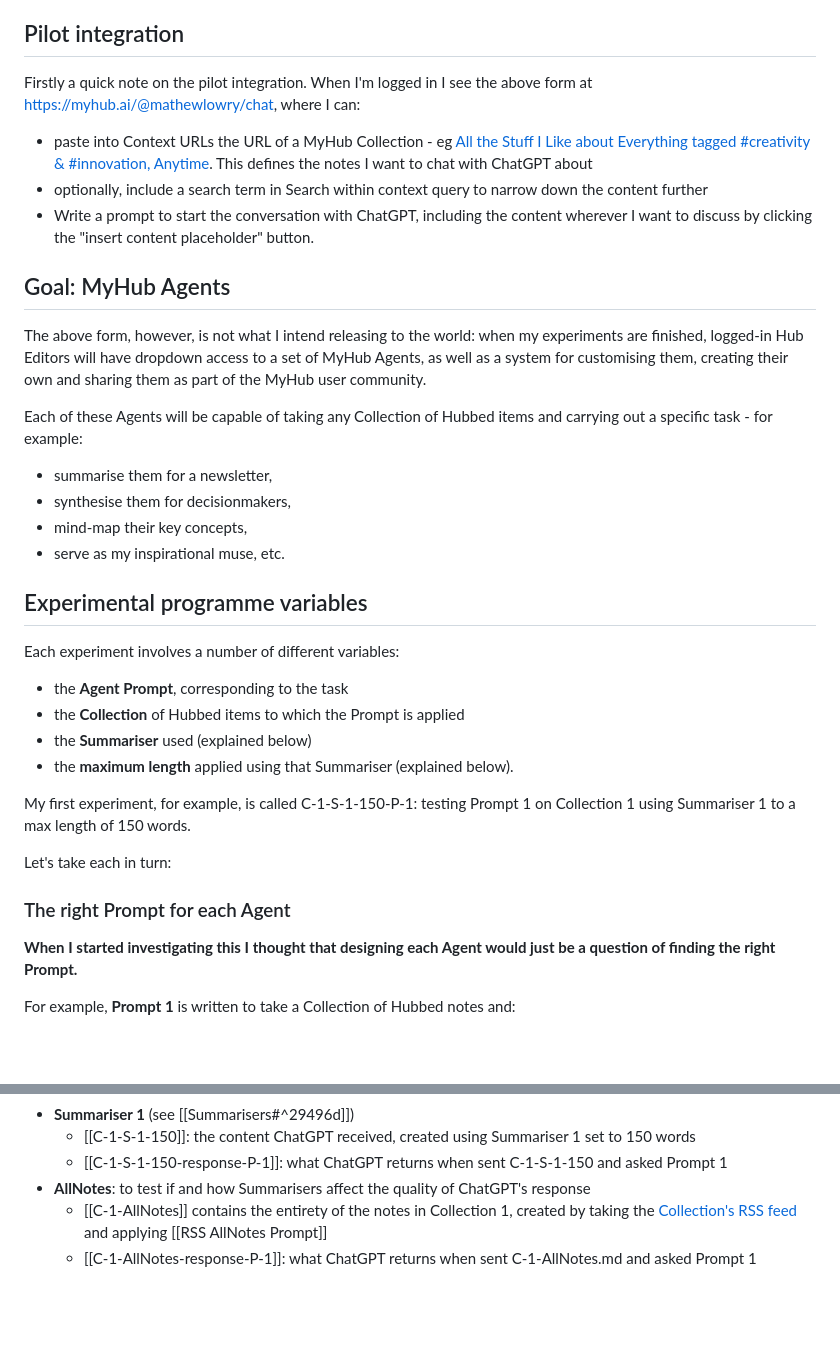
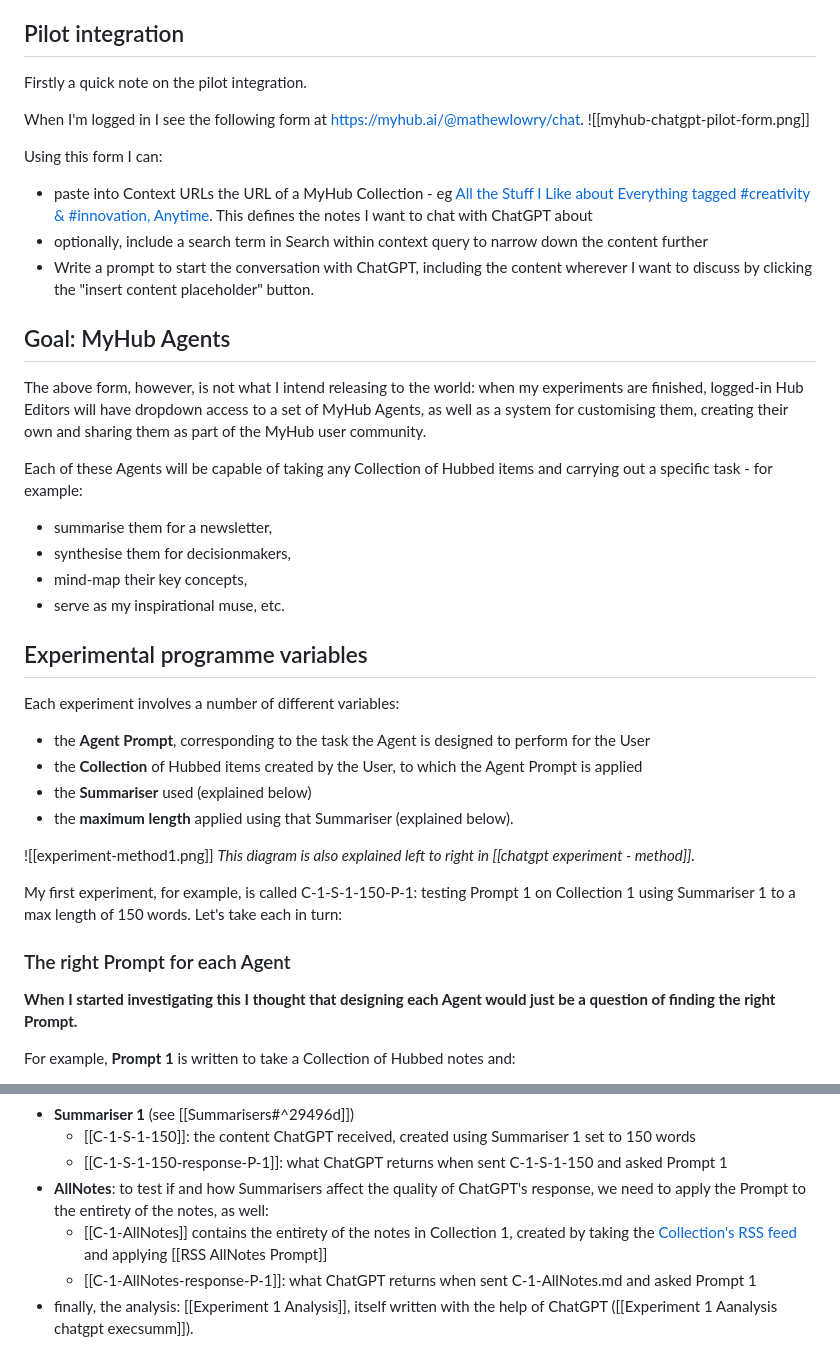
Before and after one commit to mathewlowry/myhub-gpt, a Markdown page: analysis/Introduction.md, 2 parts joined by grey strips. GitHub-like rendering; blank space fills up the shorter version.

Commit message:
some tweaks to the intro files

```diff
--- a/analysis/Introduction.md
+++ b/analysis/Introduction.md
@@ -13,14 +13,17 @@ I am sharing the results of this research in the hope others can contribute thei
 * my [[ToDos]]
 
 ## Pilot integration
+Firstly a quick note on the pilot integration.
 
-Firstly a quick note on the pilot integration. When I'm logged in I see the above form at https://myhub.ai/@mathewlowry/chat, where I can:
+When I'm logged in I see the following form at https://myhub.ai/@mathewlowry/chat.
+![[myhub-chatgpt-pilot-form.png]]
 
+Using this form I can:
 - paste into Context URLs the URL of a MyHub Collection - eg [All the Stuff I Like about Everything tagged #creativity & #innovation, Anytime](https://myhub.ai/@mathewlowry/?tags=creativity&types=like&timeframe=anytime&quality=all&tags=innovation). This defines the notes I want to chat with ChatGPT about
 - optionally, include a search term in Search within context query to narrow down the content further
 - Write a prompt to start the conversation with ChatGPT, including the content wherever I want to discuss by clicking the "insert content placeholder" button.
+
 ## Goal: MyHub Agents
-
 The above form, however, is not what I intend releasing to the world: when my experiments are finished, logged-in Hub Editors will have dropdown access to a set of MyHub Agents, as well as a system for customising them, creating their own and sharing them as part of the MyHub user community.
 
 Each of these Agents will be capable of taking any Collection of Hubbed items and carrying out a specific task - for example:
@@ -31,20 +34,19 @@ Each of these Agents will be capable of taking any Collection of Hubbed items an
 - serve as my inspirational muse, etc.
 
 ## Experimental programme variables
-
 Each experiment involves a number of different variables:
 
-- the **Agent Prompt**, corresponding to the task
-- the **Collection** of Hubbed items to which the Prompt is applied
+- the **Agent Prompt**, corresponding to the task the Agent is designed to perform for the User
+- the **Collection** of Hubbed items created by the User, to which the Agent Prompt is applied
 - the **Summariser** used (explained below)
 - the **maximum length** applied using that Summariser (explained below).
 
-My first experiment, for example, is called C-1-S-1-150-P-1: testing Prompt 1 on Collection 1 using Summariser 1 to a max length of 150 words.
+![[experiment-method1.png]]
+*This diagram is also explained left to right in [[chatgpt experiment - method]].*
 
-Let's take each in turn:
+My first experiment, for example, is called C-1-S-1-150-P-1: testing Prompt 1 on Collection 1 using Summariser 1 to a max length of 150 words. Let's take each in turn:
 
 ### The right Prompt for each Agent
-
 **When I started investigating this I thought that designing each Agent would just be a question of finding the right Prompt.**
 
 For example, **Prompt 1** is written to take a Collection of Hubbed notes and:
@@ -100,6 +99,7 @@ For the experiments to be meaningful, I need to compare several approaches in ea
 - **Summariser 1** (see [[Summarisers#^29496d]])
 	- [[C-1-S-1-150]]: the content ChatGPT received, created using Summariser 1 set to 150 words
 	- [[C-1-S-1-150-response-P-1]]: what ChatGPT returns when sent C-1-S-1-150 and asked Prompt 1
-- **AllNotes**: to test if and how Summarisers affect the quality of ChatGPT's response
+- **AllNotes**: to test if and how Summarisers affect the quality of ChatGPT's response, we need to apply the Prompt to the entirety of the notes, as well:
 	- [[C-1-AllNotes]] contains the entirety of the notes in Collection 1, created by taking the [Collection's RSS feed](https://myhub.ai/rss/@mathewlowry/?tags=creativity&types=like&timeframe=anytime&quality=all&tags=innovation) and applying [[RSS AllNotes Prompt]]
 	- [[C-1-AllNotes-response-P-1]]: what ChatGPT returns when sent C-1-AllNotes.md and asked Prompt 1
+- finally, the analysis: [[Experiment 1 Analysis]], itself written with the help of ChatGPT ([[Experiment 1 Aanalysis chatgpt execsumm]]).
```
Also changed, not shown: other parts of analysis/Introduction.md (+0 -3 lines), analysis/Experiment 1 Aanalysis chatgpt execsumm.md (renamed from analysis/analysis-execsumm-chatgot.md, +1 -1 lines), analysis/Experiment 1 Analysis.md (+2 -2 lines).
